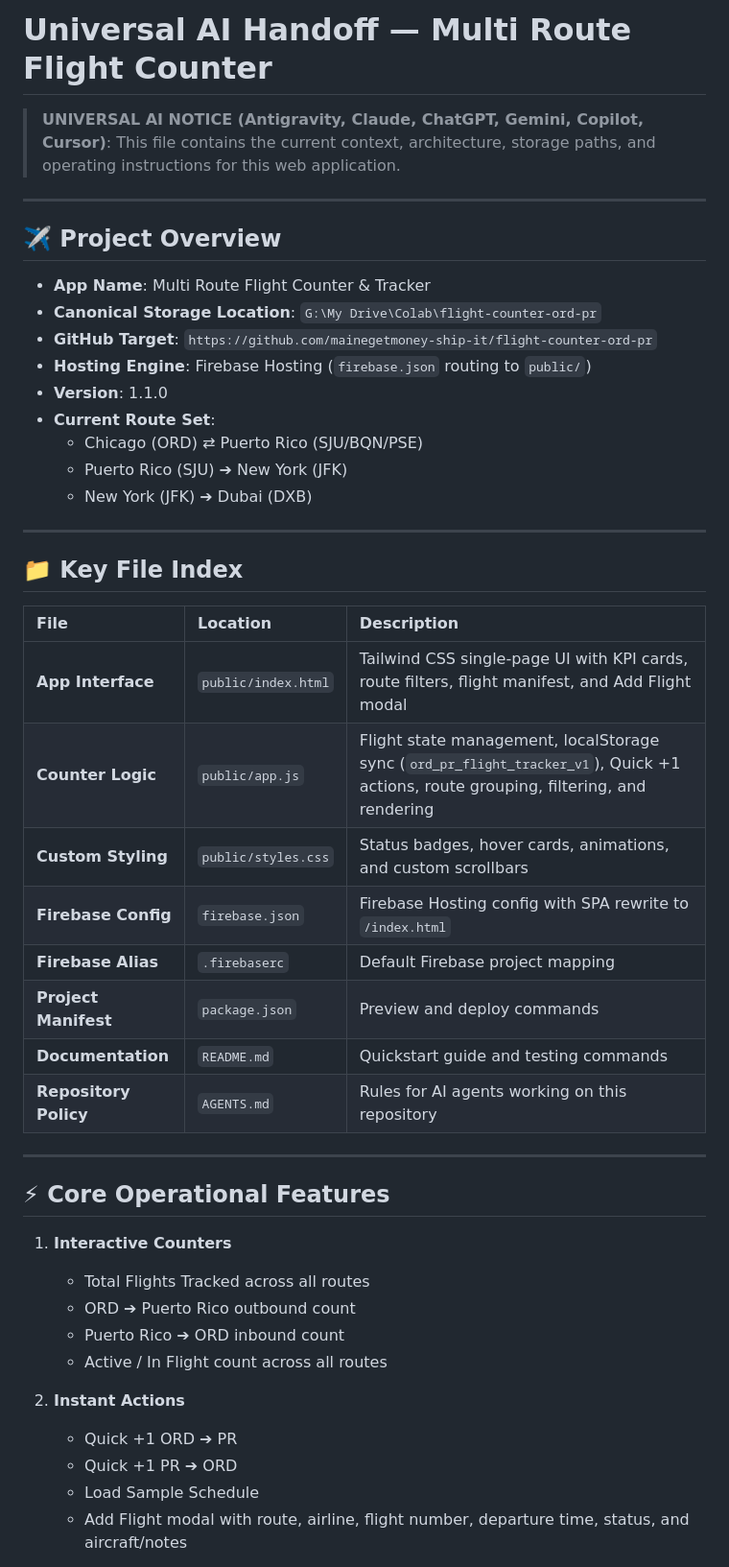
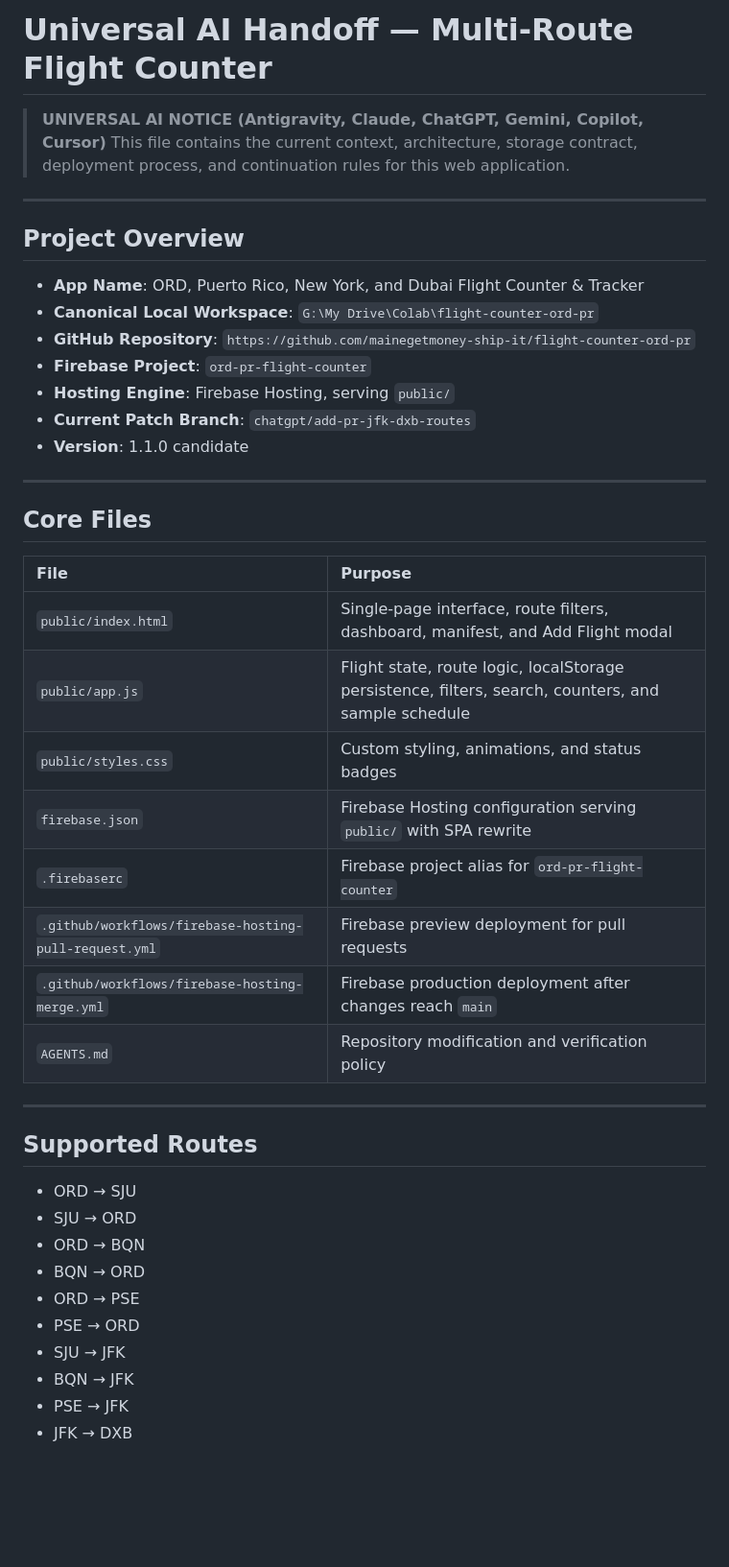
Before and after one commit to mainegetmoney-ship-it/flight-counter-ord-pr, a Markdown page: AGENT_HANDOFF.md, the part around one of its changes. Shown at 96% size. GitHub-like rendering; blank space fills up the shorter version.

Commit message:
Document Firebase GitHub deployment workflow

```diff
--- a/AGENT_HANDOFF.md
+++ b/AGENT_HANDOFF.md
@@ -1,48 +1,47 @@
-# Universal AI Handoff — Multi Route Flight Counter
+# Universal AI Handoff — Multi-Route Flight Counter
 
-> **UNIVERSAL AI NOTICE (Antigravity, Claude, ChatGPT, Gemini, Copilot, Cursor)**:
-> This file contains the current context, architecture, storage paths, and operating instructions for this web application.
+> **UNIVERSAL AI NOTICE (Antigravity, Claude, ChatGPT, Gemini, Copilot, Cursor)**
+> This file contains the current context, architecture, storage contract, deployment process, and continuation rules for this web application.
 
 ---
 
-## ✈️ Project Overview
-- **App Name**: Multi Route Flight Counter & Tracker
-- **Canonical Storage Location**: `G:\My Drive\Colab\flight-counter-ord-pr`
-- **GitHub Target**: `https://github.com/mainegetmoney-ship-it/flight-counter-ord-pr`
-- **Hosting Engine**: Firebase Hosting (`firebase.json` routing to `public/`)
-- **Version**: 1.1.0
-- **Current Route Set**:
-  - Chicago (ORD) ⇄ Puerto Rico (SJU/BQN/PSE)
-  - Puerto Rico (SJU) ➔ New York (JFK)
-  - New York (JFK) ➔ Dubai (DXB)
+## Project Overview
+
+- **App Name**: ORD, Puerto Rico, New York, and Dubai Flight Counter & Tracker
+- **Canonical Local Workspace**: `G:\My Drive\Colab\flight-counter-ord-pr`
+- **GitHub Repository**: `https://github.com/mainegetmoney-ship-it/flight-counter-ord-pr`
+- **Firebase Project**: `ord-pr-flight-counter`
+- **Hosting Engine**: Firebase Hosting, serving `public/`
+- **Current Patch Branch**: `chatgpt/add-pr-jfk-dxb-routes`
+- **Version**: 1.1.0 candidate
 
 ---
 
-## 📁 Key File Index
+## Core Files
 
-| File | Location | Description |
-| :--- | :--- | :--- |
-| **App Interface** | `public/index.html` | Tailwind CSS single-page UI with KPI cards, route filters, flight manifest, and Add Flight modal |
-| **Counter Logic** | `public/app.js` | Flight state management, localStorage sync (`ord_pr_flight_tracker_v1`), Quick +1 actions, route grouping, filtering, and rendering |
-| **Custom Styling** | `public/styles.css` | Status badges, hover cards, animations, and custom scrollbars |
-| **Firebase Config** | `firebase.json` | Firebase Hosting config with SPA rewrite to `/index.html` |
-| **Firebase Alias** | `.firebaserc` | Default Firebase project mapping |
-| **Project Manifest** | `package.json` | Preview and deploy commands |
-| **Documentation** | `README.md` | Quickstart guide and testing commands |
-| **Repository Policy** | `AGENTS.md` | Rules for AI agents working on this repository |
+| File | Purpose |
+| :--- | :--- |
+| `public/index.html` | Single-page interface, route filters, dashboard, manifest, and Add Flight modal |
+| `public/app.js` | Flight state, route logic, localStorage persistence, filters, search, counters, and sample schedule |
+| `public/styles.css` | Custom styling, animations, and status badges |
+| `firebase.json` | Firebase Hosting configuration serving `public/` with SPA rewrite |
+| `.firebaserc` | Firebase project alias for `ord-pr-flight-counter` |
+| `.github/workflows/firebase-hosting-pull-request.yml` | Firebase preview deployment for pull requests |
+| `.github/workflows/firebase-hosting-merge.yml` | Firebase production deployment after changes reach `main` |
+| `AGENTS.md` | Repository modification and verification policy |
 
 ---
 
-## ⚡ Core Operational Features
-1. **Interactive Counters**
-   - Total Flights Tracked across all routes
-   - ORD ➔ Puerto Rico outbound count
-   - Puerto Rico ➔ ORD inbound count
-   - Active / In Flight count across all routes
+## Supported Routes
 
-2. **Instant Actions**
-   - Quick +1 ORD ➔ PR
-   - Quick +1 PR ➔ ORD
-   - Load Sample Schedule
-   - Add Flight modal with route, airline, flight number, departure time, status, and aircraft/notes
+- ORD → SJU
+- SJU → ORD
+- ORD → BQN
+- BQN → ORD
+- ORD → PSE
+- PSE → ORD
+- SJU → JFK
+- BQN → JFK
+- PSE → JFK
+- JFK → DXB
 
```
Also changed, not shown: other parts of AGENT_HANDOFF.md (+37 -25 lines).
